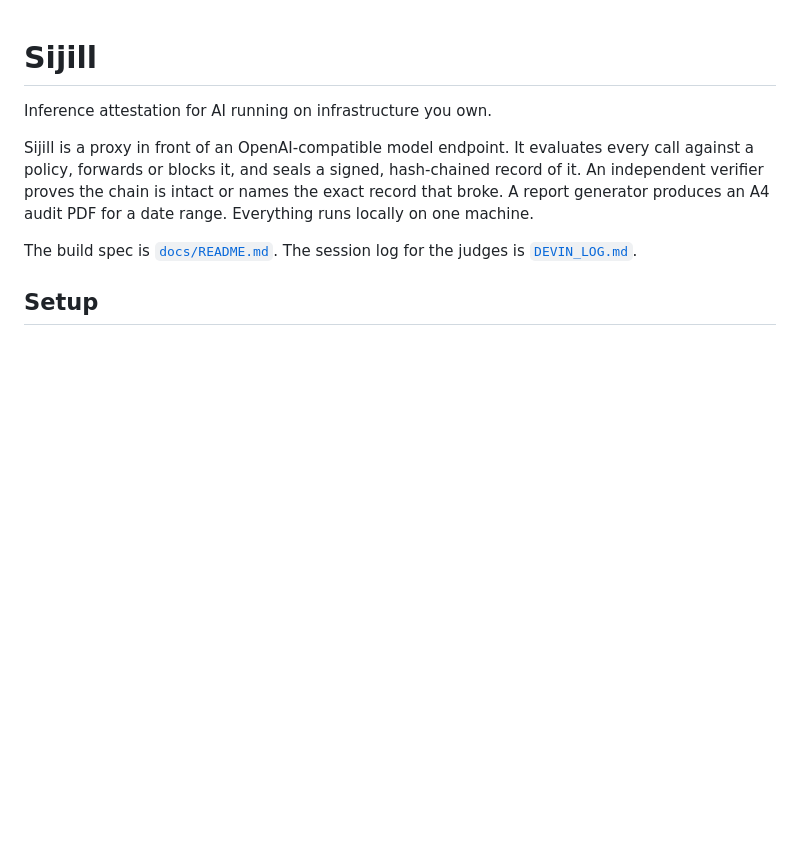
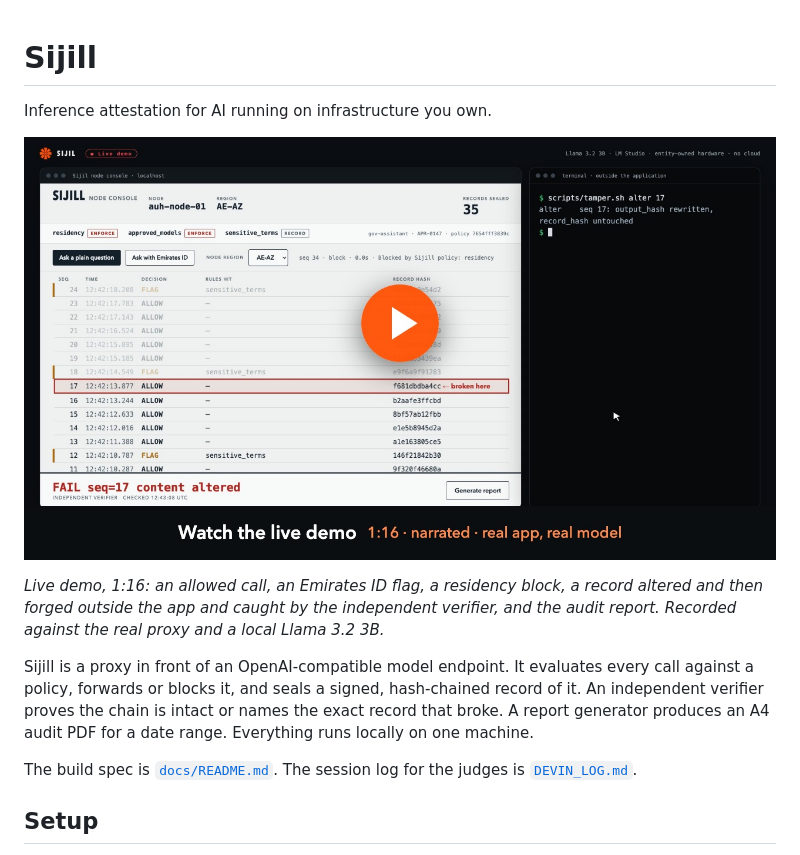
Before and after one commit to devinwarp/sijil-foundationflow, a Markdown page: README.md, the part around the change. Drawn GitHub-style; pictures changed too: docs/media/sijil-live-demo-poster.jpg (added); blank space fills up the shorter version.

Commit message:
README: live demo video with preview image
Generated with [Devin](https://devin.ai)

Co-Authored-By: Devin <158243242+devin-ai-integration[bot]@users.noreply.github.com>

```diff
--- a/README.md
+++ b/README.md
@@ -1,6 +1,10 @@
 # Sijill
 
 Inference attestation for AI running on infrastructure you own.
+
+[![Watch the live demo (1:16, narrated)](docs/media/sijil-live-demo-poster.jpg)](docs/media/sijil-live-demo.mp4)
+
+*Live demo, 1:16: an allowed call, an Emirates ID flag, a residency block, a record altered and then forged outside the app and caught by the independent verifier, and the audit report. Recorded against the real proxy and a local Llama 3.2 3B.*
 
 Sijill is a proxy in front of an OpenAI-compatible model endpoint. It evaluates every call against a policy, forwards or blocks it, and seals a signed, hash-chained record of it. An independent verifier proves the chain is intact or names the exact record that broke. A report generator produces an A4 audit PDF for a date range. Everything runs locally on one machine.
 
```
Also changed, not shown: 1 other file.
